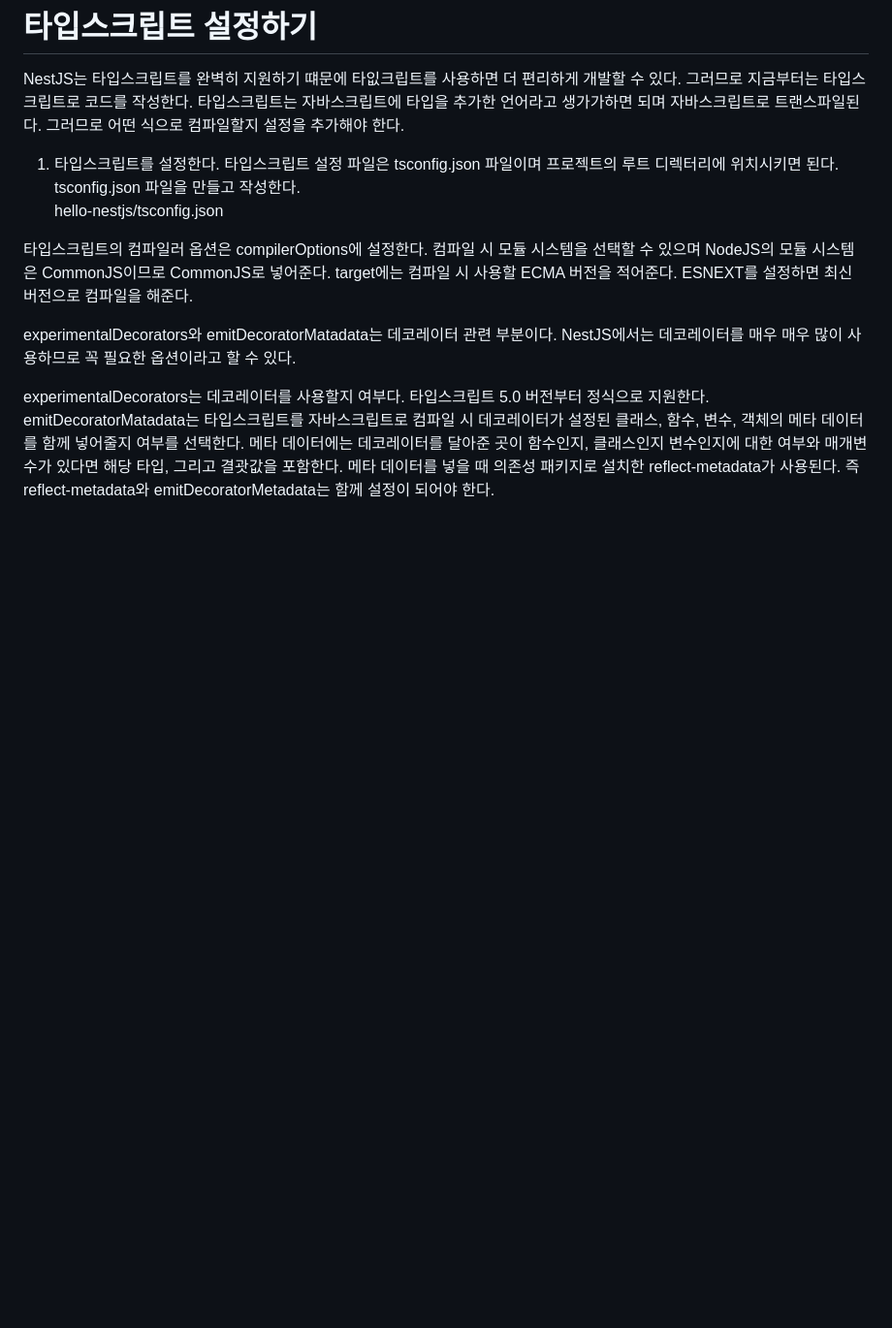
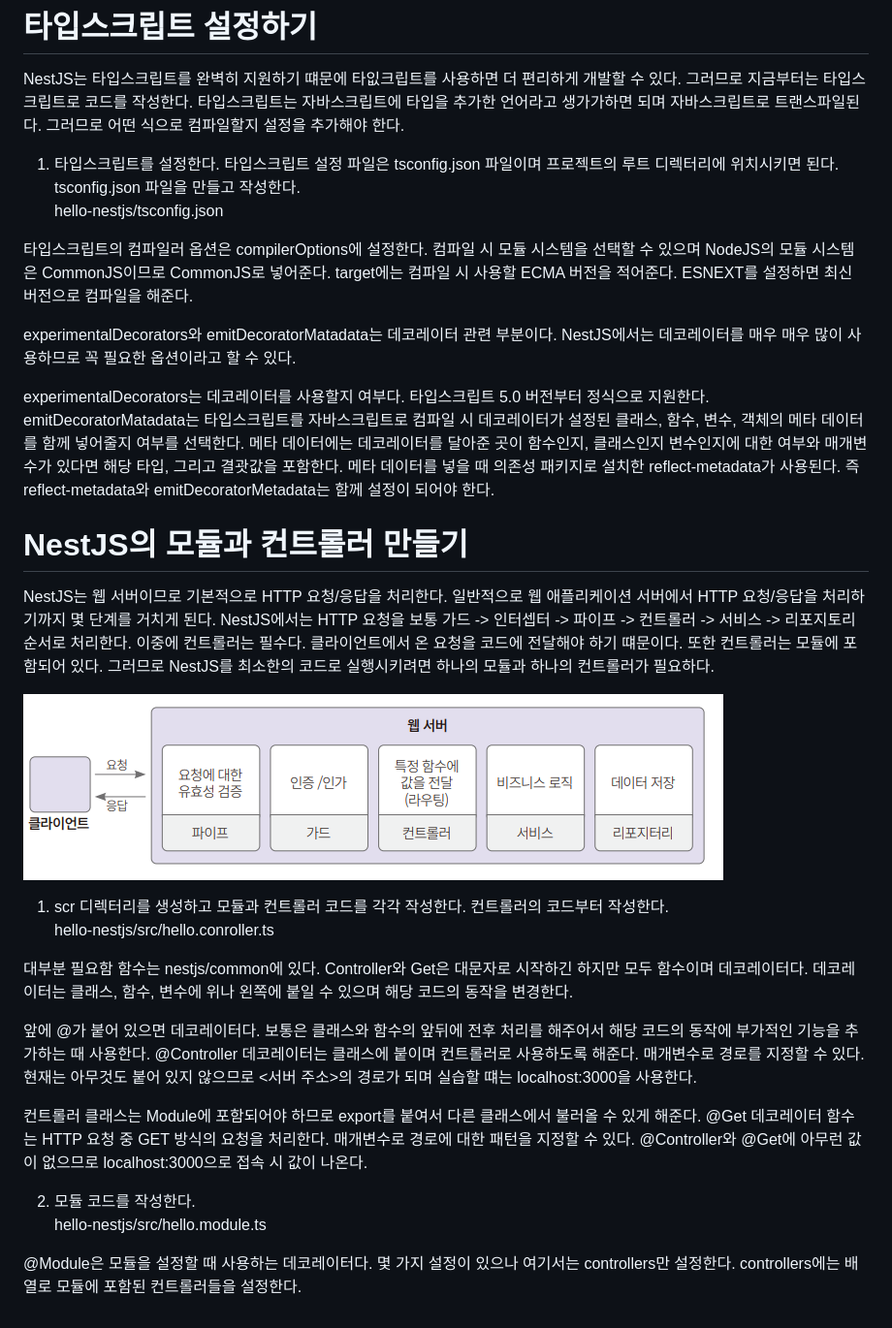
Before and after one commit to akm4545/nodejs_study, a Markdown page: chapter9/README.MD, the part around the change. Shown: that part at 97% size. Rendered like a GitHub page; pictures changed too: chapter9/image/img8.png (added); blank space fills up the shorter version.

Commit message:
chapter9

```diff
--- a/chapter9/README.MD
+++ b/chapter9/README.MD
@@ -114,3 +114,31 @@ experimentalDecorators는 데코레이터를 사용할지 여부다. 타입스
 자바스크립트로 컴파일 시 데코레이터가 설정된 클래스, 함수, 변수, 객체의 메타 데이터를 함께 넣어줄지 여부를 선택한다. 메타 데이터에는 데코레이터를 달아준
 곳이 함수인지, 클래스인지 변수인지에 대한 여부와 매개변수가 있다면 해당 타입, 그리고 결괏값을 포함한다. 메타 데이터를 넣을 때 의존성 패키지로 설치한
 reflect-metadata가 사용된다. 즉 reflect-metadata와 emitDecoratorMetadata는 함께 설정이 되어야 한다.
+
+# **NestJS의 모듈과 컨트롤러 만들기**
+NestJS는 웹 서버이므로 기본적으로 HTTP 요청/응답을 처리한다. 일반적으로 웹 애플리케이션 서버에서 HTTP 요청/응답을 처리하기까지 몇 단계를 거치게 된다.
+NestJS에서는 HTTP 요청을 보통 가드 -> 인터셉터 -> 파이프 -> 컨트롤러 -> 서비스 -> 리포지토리 순서로 처리한다. 이중에 컨트롤러는 필수다. 클라이언트에서
+온 요청을 코드에 전달해야 하기 떄문이다. 또한 컨트롤러는 모듈에 포함되어 있다. 그러므로 NestJS를 최소한의 코드로 실행시키려면 하나의 모듈과 하나의
+컨트롤러가 필요하다.
+
+![img.png](image/img8.png)
+
+1. scr 디렉터리를 생성하고 모듈과 컨트롤러 코드를 각각 작성한다. 컨트롤러의 코드부터 작성한다.
+hello-nestjs/src/hello.conroller.ts
+
+대부분 필요함 함수는 nestjs/common에 있다. Controller와 Get은 대문자로 시작하긴 하지만 모두 함수이며 데코레이터다. 데코레이터는 클래스, 함수, 변수에
+위나 왼쪽에 붙일 수 있으며 해당 코드의 동작을 변경한다.
+
+앞에 @가 붙어 있으면 데코레이터다. 보통은 클래스와 함수의 앞뒤에 전후 처리를 해주어서 해당 코드의 동작에 부가적인 기능을 추가하는 때 사용한다.
+@Controller 데코레이터는 클래스에 붙이며 컨트롤러로 사용하도록 해준다. 매개변수로 경로를 지정할 수 있다. 현재는 아무것도 붙어 있지 않으므로 <서버 주소>의
+경로가 되며 실습할 떄는 localhost:3000을 사용한다.
+
+컨트롤러 클래스는 Module에 포함되어야 하므로 export를 붙여서 다른 클래스에서 불러올 수 있게 해준다. @Get 데코레이터 함수는 HTTP 요청 중 GET
+방식의 요청을 처리한다. 매개변수로 경로에 대한 패턴을 지정할 수 있다. @Controller와 @Get에 아무런 값이 없으므로 localhost:3000으로 접속 시 값이
+나온다.
+
+2. 모듈 코드를 작성한다.
+hello-nestjs/src/hello.module.ts
+
+@Module은 모듈을 설정할 때 사용하는 데코레이터다. 몇 가지 설정이 있으나 여기서는 controllers만 설정한다. controllers에는 배열로 모듈에 포함된 컨트롤러들을
+설정한다.
```
Also changed, not shown: 2 other files.
